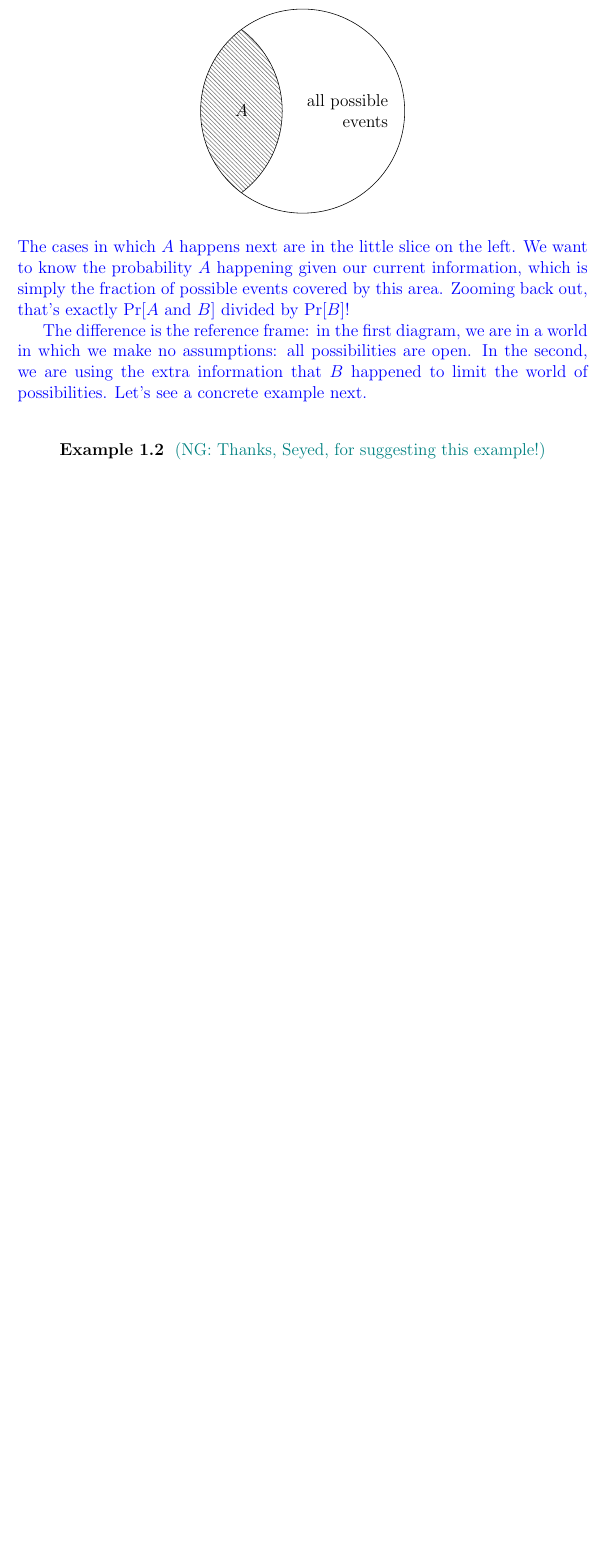
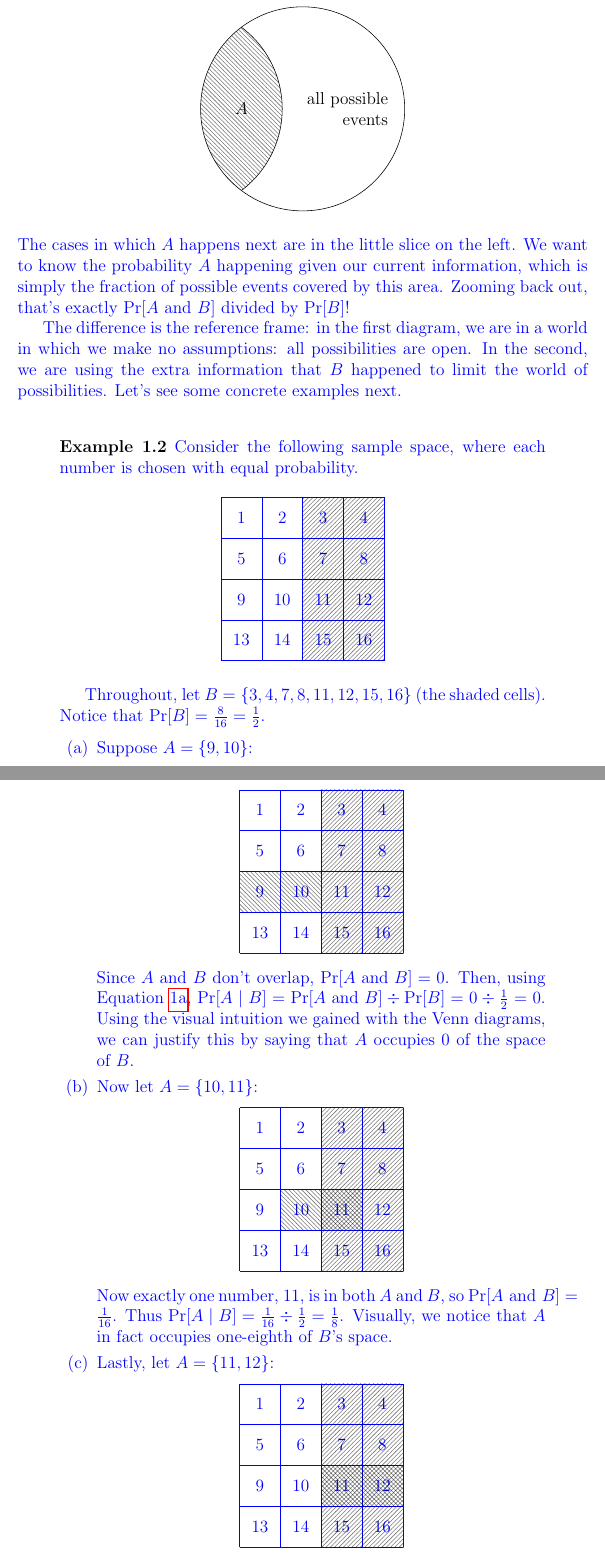
Before and after one commit to nglaeser/gtm-ss, a LaTeX document (packet/main.tex): part of page 7 of 38 before the commit and two parts of pages 7 and 8 of 39 after it, the two joined at a grey line, cut so that both start at the same text, the shorter picture padded with empty space. Compiled offline with pdfLaTeX.

Commit message:
address Seyed's comments on the updated version

```diff
--- a/packet/main.tex
+++ b/packet/main.tex
@@ -28,6 +28,7 @@
 \usepackage{pgfplots}
 \usepackage{xurl}
 \usepackage{pifont}% http://ctan.org/pkg/pifont
+\usepackage{colortbl}
 \newcommand{\cmark}{\ding{51}}%
 \newcommand{\xmark}{\ding{55}}%
 % externalize the figures
@@ -45,8 +46,8 @@
 %comments
 \newcommand{\nsm}[1]{\textcolor{teal}{(NG: #1)}}
 \newcommand{\new}[1]{\textcolor{blue}{#1}}
-% \newcommand{\todo}[1]{\textcolor{red}{#1}}
-\newcommand{\todo}[1]{#1}
+\newcommand{\todo}[1]{\textcolor{red}{#1}}
+% \newcommand{\todo}[1]{#1}
 
 \renewcommand\abstractname{Introduction}
 
@@ -342,4 +336,137 @@ divided by $\Pr[B]$!}
 \new{The difference is the reference frame: in the first diagram, we are in a
 world in which we make no assumptions: all possibilities are open. In
 the second, we are using the extra information that $B$ happened to
-limit the world of possibilities. Let's see a concrete example next.}
+limit the world of possibilities. Let's see some concrete examples next.}
+
+\begin{example}\label{ex:cond-vis}
+    \color{blue} % new
+    Consider the following sample space, where each number is chosen with
+    equal probability.
+
+    \begin{center}
+    \begin{tikzpicture}
+        \draw(0,0) grid (4,4);
+        \node at (0.5,3.5) {1};
+        \node at (1.5,3.5) {2};
+        \node at (2.5,3.5) {3};
+        \node at (3.5,3.5) {4};
+        \node at (0.5,2.5) {5};
+        \node at (1.5,2.5) {6};
+        \node at (2.5,2.5) {7};
+        \node at (3.5,2.5) {8};
+        \node at (0.5,1.5) {9};
+        \node at (1.5,1.5) {10};
+        \node at (2.5,1.5) {11};
+        \node at (3.5,1.5) {12};
+        \node at (0.5,0.5) {13};
+        \node at (1.5,0.5) {14};
+        \node at (2.5,0.5) {15};
+        \node at (3.5,0.5) {16};
+        \filldraw[pattern=north east lines,opacity=0.5] (2,0) rectangle (4,4);
+    \end{tikzpicture}
+    \end{center}
+
+    % \begin{center}
+    % \newcolumntype{g}{>{\columncolor{lightgray}}c}
+    % \begin{tabular}{|c|c|g|g|}
+    %     \hline
+    %      1 &  2 &  3 &  4\\\hline
+    %      5 &  6 &  7 &  8\\\hline
+    %      9 & 10 & 11 & 12\\\hline
+    %     13 & 14 & 15 & 16\\
+    %     \hline
+    % \end{tabular}
+    % \end{center}
+
+    Throughout, let $B = \{3,4,7,8,11,12,15,16\}$ (the shaded cells).
+    Notice that $\Pr[B] = \frac{8}{16} = \frac{1}{2}$.
+
+
+    \renewcommand{\labelenumi}{(\alph{enumi})}
+    \begin{enumerate}
+        \item Suppose $A = \{9,10\}$:
+            \begin{center}
+            \begin{tikzpicture}
+                \draw(0,0) grid (4,4);
+                \node at (0.5,3.5) {1};
+                \node at (1.5,3.5) {2};
+                \node at (2.5,3.5) {3};
+                \node at (3.5,3.5) {4};
+                \node at (0.5,2.5) {5};
+                \node at (1.5,2.5) {6};
+                \node at (2.5,2.5) {7};
+                \node at (3.5,2.5) {8};
+                \node at (0.5,1.5) {9};
+                \node at (1.5,1.5) {10};
+                \node at (2.5,1.5) {11};
+                \node at (3.5,1.5) {12};
+                \node at (0.5,0.5) {13};
+                \node at (1.5,0.5) {14};
+                \node at (2.5,0.5) {15};
+                \node at (3.5,0.5) {16};
+                \filldraw[pattern=north east lines,opacity=0.5] (2,0) rectangle (4,4);
+                \filldraw[pattern=north west lines,opacity=0.5] (0,1) rectangle (2,2);
+            \end{tikzpicture}
+            \end{center}
+
+            Since $A$ and $B$ don't overlap, $\Pr[A \text{ and } B] = 0$.
+            Then, using Equation~\ref{eqn:conditional_mid}, $\Pr[A \mid B]
+            = \Pr[A \text{ and } B] \div \Pr[B] = 0 \div \frac{1}{2} = 0$.
+            Using the visual intuition we gained with the Venn diagrams,
+            we can justify this by saying that $A$ occupies 0 of the space
+            of $B$.
+
+        \item Now let $A = \{10,11\}$:
+            \begin{center}
+            \begin{tikzpicture}
+                \draw(0,0) grid (4,4);
+                \node at (0.5,3.5) {1};
+                \node at (1.5,3.5) {2};
+                \node at (2.5,3.5) {3};
+                \node at (3.5,3.5) {4};
+                \node at (0.5,2.5) {5};
+                \node at (1.5,2.5) {6};
+                \node at (2.5,2.5) {7};
+                \node at (3.5,2.5) {8};
+                \node at (0.5,1.5) {9};
+                \node at (1.5,1.5) {10};
+                \node at (2.5,1.5) {11};
+                \node at (3.5,1.5) {12};
+                \node at (0.5,0.5) {13};
+                \node at (1.5,0.5) {14};
+                \node at (2.5,0.5) {15};
+                \node at (3.5,0.5) {16};
+                \filldraw[pattern=north east lines,opacity=0.5] (2,0) rectangle (4,4);
+                \filldraw[pattern=north west lines,opacity=0.5] (1,1) rectangle (3,2);
+            \end{tikzpicture}
+            \end{center}
+
+            Now exactly one number, 11, is in both $A$ and $B$, so $\Pr[A \text{ and }
+            B] = \frac{1}{16}$. Thus $\Pr[A \mid B] = \frac{1}{16} \div \frac{1}{2}
+            = \frac{1}{8}$. Visually, we notice that $A$ in fact occupies one-eighth
+            of $B$'s space.
+
+        \item Lastly, let $A = \{11,12\}$:
+            \begin{center}
+            \begin{tikzpicture}
+                \draw(0,0) grid (4,4);
+                \node at (0.5,3.5) {1};
+                \node at (1.5,3.5) {2};
+                \node at (2.5,3.5) {3};
+                \node at (3.5,3.5) {4};
+                \node at (0.5,2.5) {5};
+                \node at (1.5,2.5) {6};
+                \node at (2.5,2.5) {7};
+                \node at (3.5,2.5) {8};
+                \node at (0.5,1.5) {9};
+                \node at (1.5,1.5) {10};
+                \node at (2.5,1.5) {11};
+                \node at (3.5,1.5) {12};
+                \node at (0.5,0.5) {13};
+                \node at (1.5,0.5) {14};
+                \node at (2.5,0.5) {15};
+                \node at (3.5,0.5) {16};
+                \filldraw[pattern=north east lines,opacity=0.5] (2,0) rectangle (4,4);
+                \filldraw[pattern=north west lines,opacity=0.5] (2,1) rectangle (4,2);
+            \end{tikzpicture}
+            \end{center}
@@ -346,6 +479,5 @@ limit the world of possibilities. Let's see a concrete example next.}
 
 \begin{example}
-\nsm{Thanks, Seyed, for suggesting this example!}
     Suppose your friend rolls a die without showing you the result.
     You know the probability that they rolled a 3 is $\frac{1}{6}$. Now
     suppose they tell you, ``I rolled an odd number.'' Using this additional
```
Also changed, not shown: packet/answers.tex (+18 -0 lines), packet/answers.pdf, packet/main.pdf, packet/main.tex (58 more changed lines).
